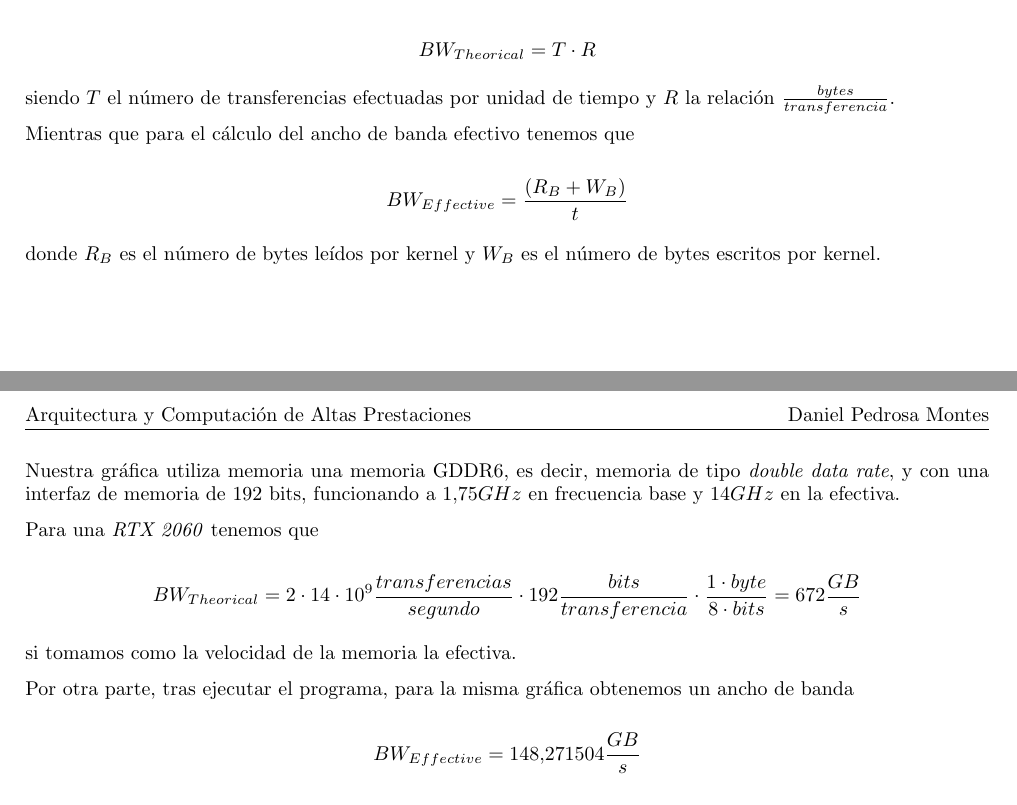
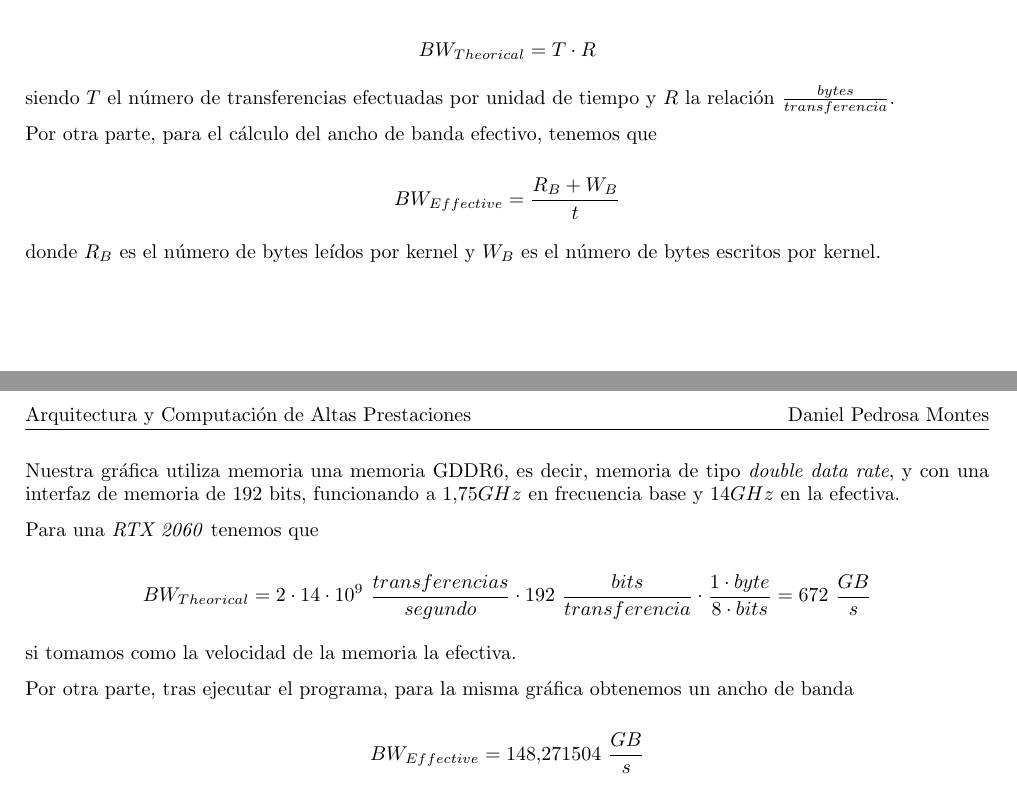
Before and after one commit to moshidev/ACAP, a LaTeX document (P5/memoria/memoria.tex, which reads P5/memoria/input/ejercicio_1.tex): two parts of pages 3 and 4 of 4, joined at a grey line, cut so that both start at the same text. Compiled offline with pdfLaTeX.

Commit message:
mejora formato

```diff
--- a/P5/memoria/input/ejercicio_1.tex
+++ b/P5/memoria/input/ejercicio_1.tex
@@ -32,9 +32,9 @@ $$ BW_{Theorical} = T \cdot R $$
 
 siendo $T$ el número de transferencias efectuadas por unidad de tiempo y $R$ la relación $\frac{bytes}{transferencia}$.
 
-Mientras que para el cálculo del ancho de banda efectivo tenemos que
+Por otra parte, para el cálculo del ancho de banda efectivo, tenemos que
 
-$$ BW_{Effective} = \frac{(R_{B} + W_{B})}{t} $$
+$$ BW_{Effective} = \frac{R_{B} + W_{B}}{t} $$
 
 donde $R_{B}$ es el número de bytes leídos por kernel y $W_{B}$ es el número de bytes
 escritos por kernel.
@@ -46,13 +46,13 @@ y con una interfaz de memoria de 192 bits, funcionando a $1.75GHz$ en frecuencia
 
 Para una \textit{RTX 2060} tenemos que
 
-$$ BW_{Theorical} = 2 \cdot 14 \cdot 10^{9} \frac{transferencias}{segundo} \cdot 192 \frac{bits}{transferencia} \cdot \frac{1 \cdot byte}{ 8 \cdot bits} = 672 \frac{GB}{s} $$
+$$ BW_{Theorical} = 2 \cdot 14 \cdot 10^{9} \ \frac{transferencias}{segundo} \cdot 192 \ \frac{bits}{transferencia} \cdot \frac{1 \cdot byte}{ 8 \cdot bits} = 672 \ \frac{GB}{s} $$
 
 si tomamos como la velocidad de la memoria la efectiva.
 
 Por otra parte, tras ejecutar el programa, para la misma gráfica obtenemos un ancho de banda
 
-$$ BW_{Effective} = 148.271504 \frac{GB}{s} $$
+$$ BW_{Effective} = 148.271504 \ \frac{GB}{s} $$
 
 \subsection{Capacidad de cómputo.}
 
```
